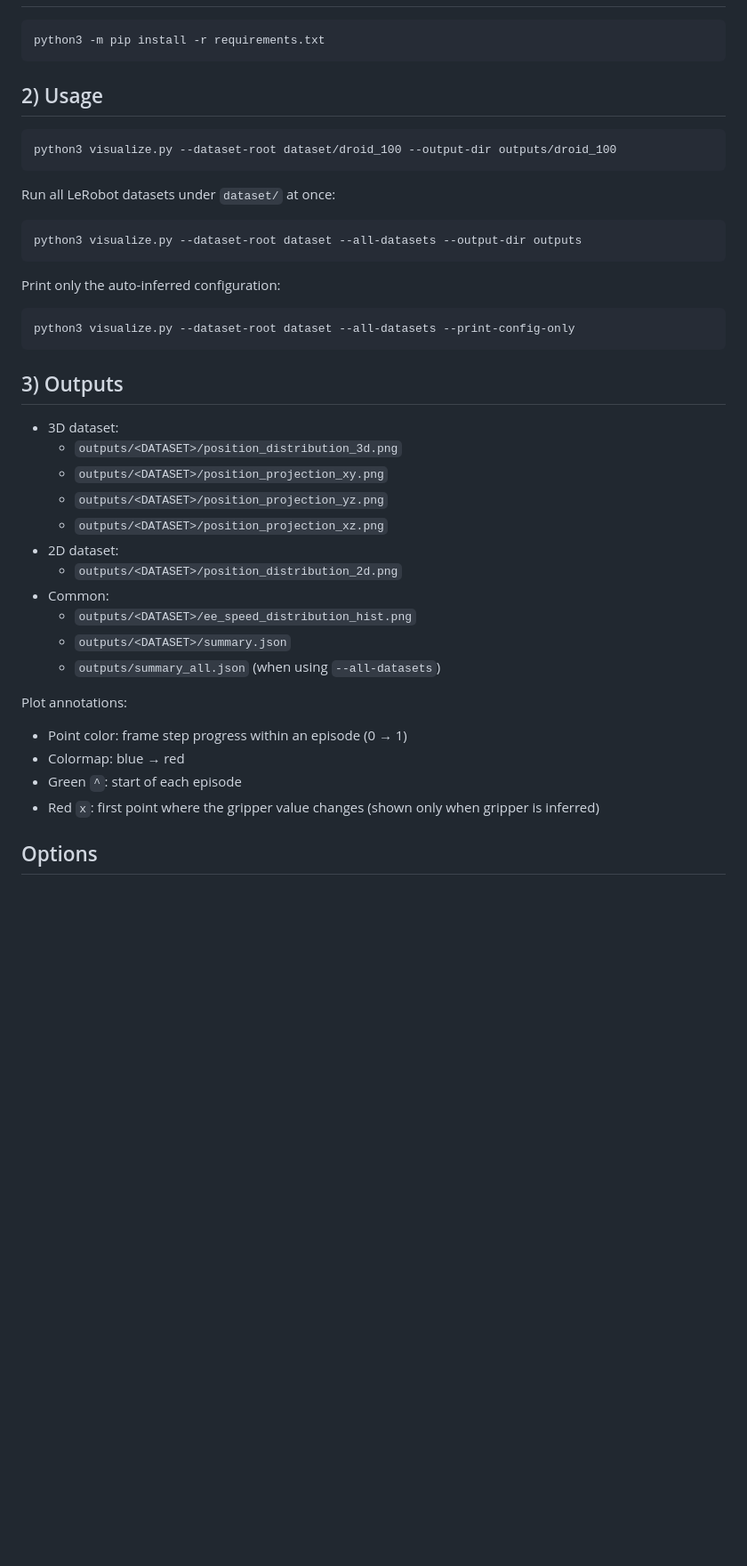
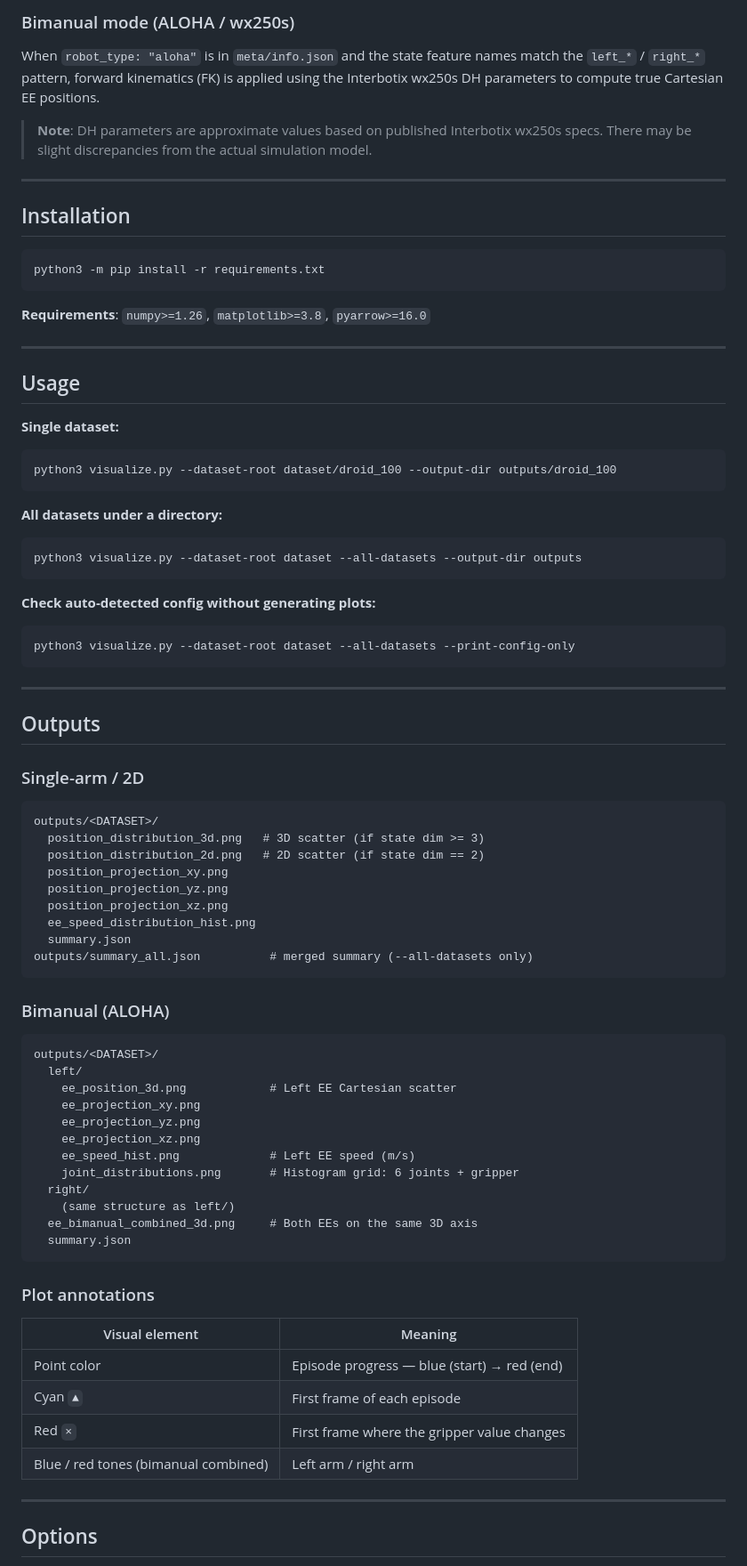
Before and after one commit to namul2/RoboTracker, a Markdown page: README.md, the part around the change printed below. Shown: that part at 89% size. GitHub-like rendering; blank space fills up the shorter version.

````diff
--- a/README.md
+++ b/README.md
@@ -20,46 +55,86 @@ Speed is `||Δp|| / Δt` (state coordinate units per second), not a normalized v
+### Bimanual mode (ALOHA / wx250s)
+
+When `robot_type: "aloha"` is in `meta/info.json` and the state feature names match the `left_*` / `right_*` pattern, forward kinematics (FK) is applied using the Interbotix wx250s DH parameters to compute true Cartesian EE positions.
+
+> **Note**: DH parameters are approximate values based on published Interbotix wx250s specs. There may be slight discrepancies from the actual simulation model.
+
+---
+
+## Installation
 
 ```bash
 python3 -m pip install -r requirements.txt
 ```
 
-## 2) Usage
+**Requirements**: `numpy>=1.26`, `matplotlib>=3.8`, `pyarrow>=16.0`
+
+---
+
+## Usage
+
+**Single dataset:**
 
 ```bash
 python3 visualize.py --dataset-root dataset/droid_100 --output-dir outputs/droid_100
 ```
 
-Run all LeRobot datasets under `dataset/` at once:
+**All datasets under a directory:**
 
 ```bash
 python3 visualize.py --dataset-root dataset --all-datasets --output-dir outputs
 ```
 
-Print only the auto-inferred configuration:
+**Check auto-detected config without generating plots:**
 
 ```bash
 python3 visualize.py --dataset-root dataset --all-datasets --print-config-only
 ```
 
-## 3) Outputs
+---
 
-- 3D dataset:
-  - `outputs/<DATASET>/position_distribution_3d.png`
-  - `outputs/<DATASET>/position_projection_xy.png`
-  - `outputs/<DATASET>/position_projection_yz.png`
-  - `outputs/<DATASET>/position_projection_xz.png`
-- 2D dataset:
-  - `outputs/<DATASET>/position_distribution_2d.png`
-- Common:
-  - `outputs/<DATASET>/ee_speed_distribution_hist.png`
-  - `outputs/<DATASET>/summary.json`
-  - `outputs/summary_all.json` (when using `--all-datasets`)
+## Outputs
 
-Plot annotations:
+### Single-arm / 2D
 
-  - Point color: frame step progress within an episode (0 → 1)
-  - Colormap: blue → red
-  - Green `^`: start of each episode
-  - Red `x`: first point where the gripper value changes (shown only when gripper is inferred)
+```
+outputs/<DATASET>/
+  position_distribution_3d.png   # 3D scatter (if state dim >= 3)
+  position_distribution_2d.png   # 2D scatter (if state dim == 2)
+  position_projection_xy.png
+  position_projection_yz.png
+  position_projection_xz.png
+  ee_speed_distribution_hist.png
+  summary.json
+outputs/summary_all.json          # merged summary (--all-datasets only)
+```
+
+### Bimanual (ALOHA)
+
+```
+outputs/<DATASET>/
+  left/
+    ee_position_3d.png            # Left EE Cartesian scatter
+    ee_projection_xy.png
+    ee_projection_yz.png
+    ee_projection_xz.png
+    ee_speed_hist.png             # Left EE speed (m/s)
+    joint_distributions.png       # Histogram grid: 6 joints + gripper
+  right/
+    (same structure as left/)
+  ee_bimanual_combined_3d.png     # Both EEs on the same 3D axis
+  summary.json
+```
+
+### Plot annotations
+
+| Visual element | Meaning |
+|----------------|---------|
+| Point color | Episode progress — blue (start) → red (end) |
+| Cyan `▲` | First frame of each episode |
+| Red `×` | First frame where the gripper value changes |
+| Blue / red tones (bimanual combined) | Left arm / right arm |
+
+---
 
 ## Options
 
````
Also changed, not shown: other parts of README.md (+71 -34 lines), src/example_aloha_human.png (added), src/example_aloha_joint_human.png (renamed from src/example_aloha.png), src/example_aloha_joint_scripted.png (added), src/example_aloha_scripted.png (added), src/libero_image.png (added), 1 other file.
